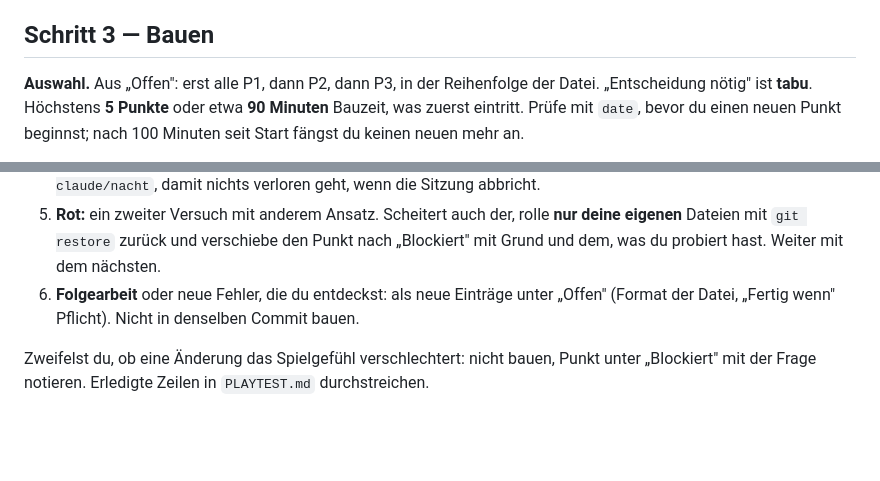
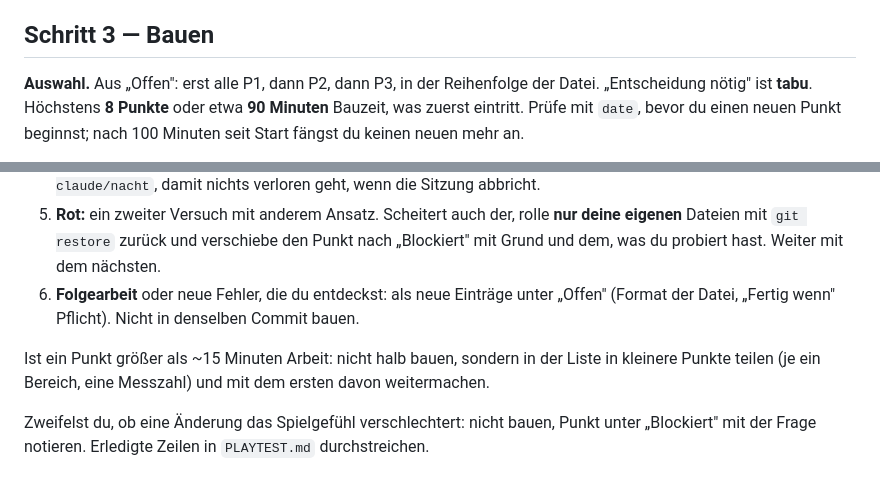
Before and after one commit to Nikros07/Nachtschicht, a Markdown page: routinen/nacht.md, 2 parts joined by grey strips. Drawn GitHub-style; blank space fills up the shorter version.

```diff
--- a/routinen/nacht.md
+++ b/routinen/nacht.md
@@ -67,7 +67,7 @@ nicht: ins Log schreiben, pushen, **beenden, ohne weiterzubauen**.
 ## Schritt 3 — Bauen
 
 **Auswahl.** Aus „Offen": erst alle P1, dann P2, dann P3, in der Reihenfolge der Datei.
-„Entscheidung nötig" ist **tabu**. Höchstens **5 Punkte** oder etwa **90 Minuten** Bauzeit,
+„Entscheidung nötig" ist **tabu**. Höchstens **8 Punkte** oder etwa **90 Minuten** Bauzeit,
 was zuerst eintritt. Prüfe mit `date`, bevor du einen neuen Punkt beginnst; nach 100
 Minuten seit Start fängst du keinen neuen mehr an.
 
@@ -99,6 +99,8 @@ Punkt „Nachttest: Software-Canvas" selbst ist erlaubt (er ändert nur `tools/n
 6. **Folgearbeit** oder neue Fehler, die du entdeckst: als neue Einträge unter „Offen"
    (Format der Datei, „Fertig wenn" Pflicht). Nicht in denselben Commit bauen.
 
+Ist ein Punkt größer als ~15 Minuten Arbeit: nicht halb bauen, sondern in der Liste in kleinere Punkte teilen (je ein Bereich, eine Messzahl) und mit dem ersten davon weitermachen.
+
 Zweifelst du, ob eine Änderung das Spielgefühl verschlechtert: nicht bauen, Punkt unter
 „Blockiert" mit der Frage notieren. Erledigte Zeilen in `PLAYTEST.md` durchstreichen.
 
```
Also changed, not shown: NACHT-TODO.md (+28 -12 lines), 1 other file.
